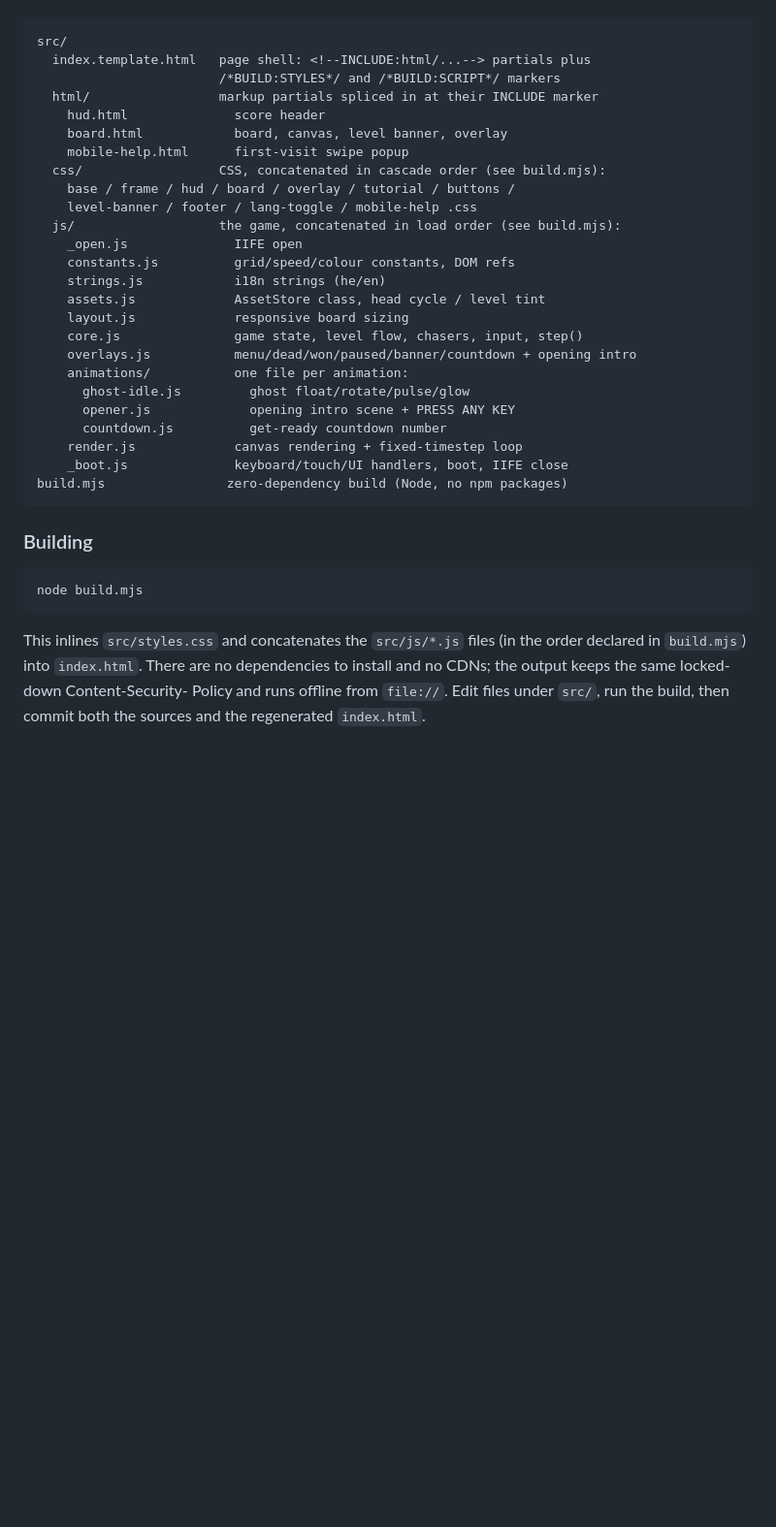
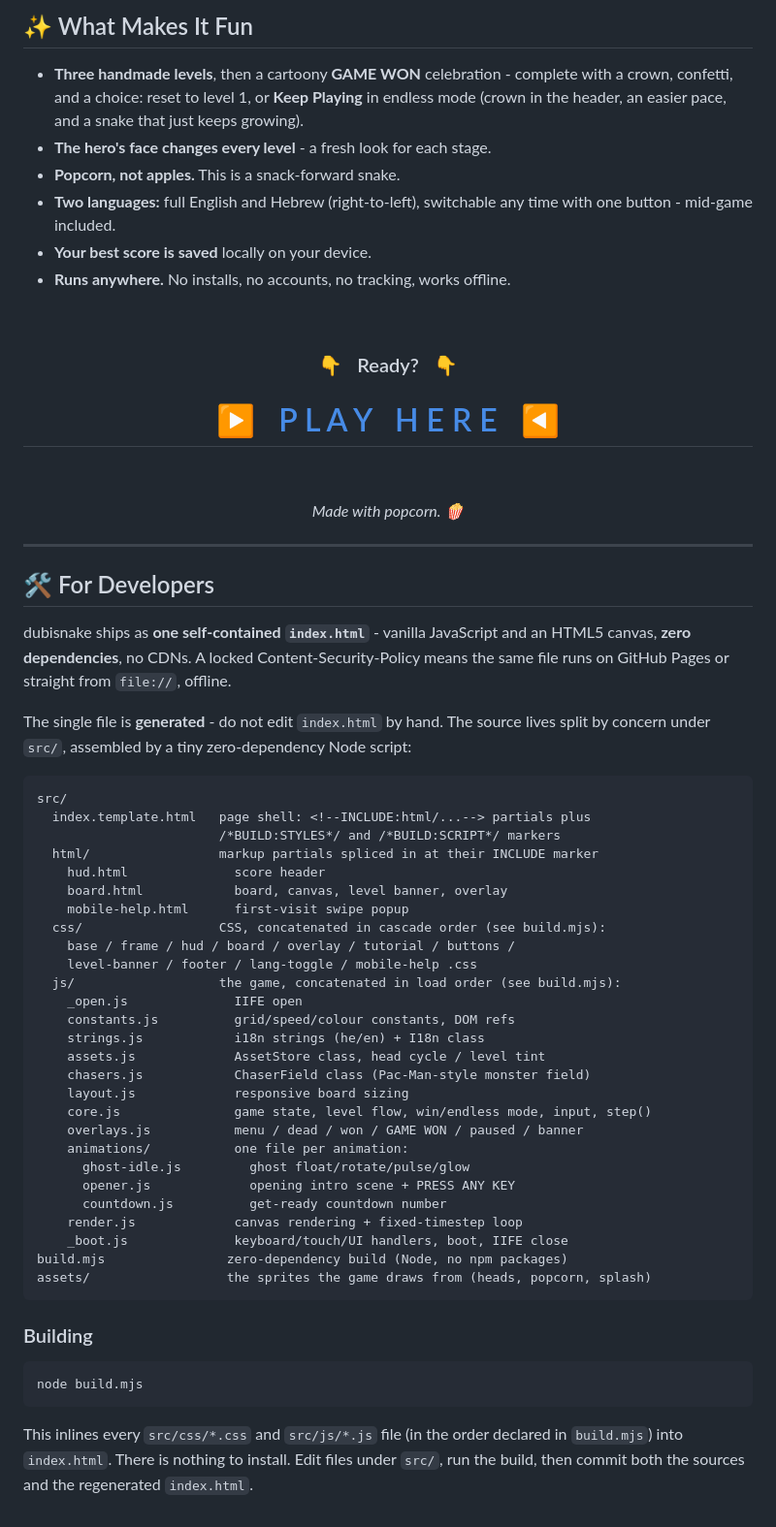
Before and after one commit to roei88/dubisnake, a Markdown page: README.md, the part around one of its changes. Shown at 97% size. GitHub-like rendering; blank space fills up the shorter version.

````diff
--- a/README.md
+++ b/README.md
@@ -49,3 +84,41 @@ lives split by concern under `src/`:
+## ✨ What Makes It Fun
+
+- **Three handmade levels**, then a cartoony **GAME WON** celebration - complete
+  with a crown, confetti, and a choice: reset to level 1, or **Keep Playing** in
+  endless mode (crown in the header, an easier pace, and a snake that just keeps
+  growing).
+- **The hero's face changes every level** - a fresh look for each stage.
+- **Popcorn, not apples.** This is a snack-forward snake.
+- **Two languages:** full English and Hebrew (right-to-left), switchable any time
+  with one button - mid-game included.
+- **Your best score is saved** locally on your device.
+- **Runs anywhere.** No installs, no accounts, no tracking, works offline.
+
+<div align="center">
+
+&nbsp;
+
+### 👇 &nbsp; Ready? &nbsp; 👇
+
+# [ ▶️ &nbsp; P L A Y &nbsp; H E R E &nbsp; ◀️ ](https://roei88.github.io/dubisnake/)
+
+&nbsp;
+
+*Made with popcorn. 🍿*
+
+</div>
+
+---
+
+## 🛠️ For Developers
+
+dubisnake ships as **one self-contained `index.html`** - vanilla JavaScript and
+an HTML5 canvas, **zero dependencies**, no CDNs. A locked Content-Security-Policy
+means the same file runs on GitHub Pages or straight from `file://`, offline.
+
+The single file is **generated** - do not edit `index.html` by hand. The source
+lives split by concern under `src/`, assembled by a tiny zero-dependency Node
+script:
 
 ```
 src/
@@ -61,11 +134,12 @@ src/
   js/                   the game, concatenated in load order (see build.mjs):
     _open.js              IIFE open
     constants.js          grid/speed/colour constants, DOM refs
-    strings.js            i18n strings (he/en)
+    strings.js            i18n strings (he/en) + I18n class
     assets.js             AssetStore class, head cycle / level tint
+    chasers.js            ChaserField class (Pac-Man-style monster field)
     layout.js             responsive board sizing
-    core.js               game state, level flow, chasers, input, step()
-    overlays.js           menu/dead/won/paused/banner/countdown + opening intro
+    core.js               game state, level flow, win/endless mode, input, step()
+    overlays.js           menu / dead / won / GAME WON / paused / banner
     animations/           one file per animation:
       ghost-idle.js         ghost float/rotate/pulse/glow
       opener.js             opening intro scene + PRESS ANY KEY
@@ -73,6 +147,7 @@ src/
     render.js             canvas rendering + fixed-timestep loop
     _boot.js              keyboard/touch/UI handlers, boot, IIFE close
 build.mjs                zero-dependency build (Node, no npm packages)
+assets/                  the sprites the game draws from (heads, popcorn, splash)
 ```
 
 ### Building
@@ -81,8 +156,7 @@ build.mjs                zero-dependency build (Node, no npm packages)
 node build.mjs
 ```
 
-This inlines `src/styles.css` and concatenates the `src/js/*.js` files (in the
-order declared in `build.mjs`) into `index.html`. There are no dependencies to
-install and no CDNs; the output keeps the same locked-down Content-Security-
-Policy and runs offline from `file://`. Edit files under `src/`, run the build,
-then commit both the sources and the regenerated `index.html`.
+This inlines every `src/css/*.css` and `src/js/*.js` file (in the order declared
+in `build.mjs`) into `index.html`. There is nothing to install. Edit files under
+`src/`, run the build, then commit both the sources and the regenerated
+`index.html`.
````
Also changed, not shown: other parts of README.md (+74 -39 lines), docs/screenshots/level2-midgame.png (added), docs/screenshots/opener.png (added).
